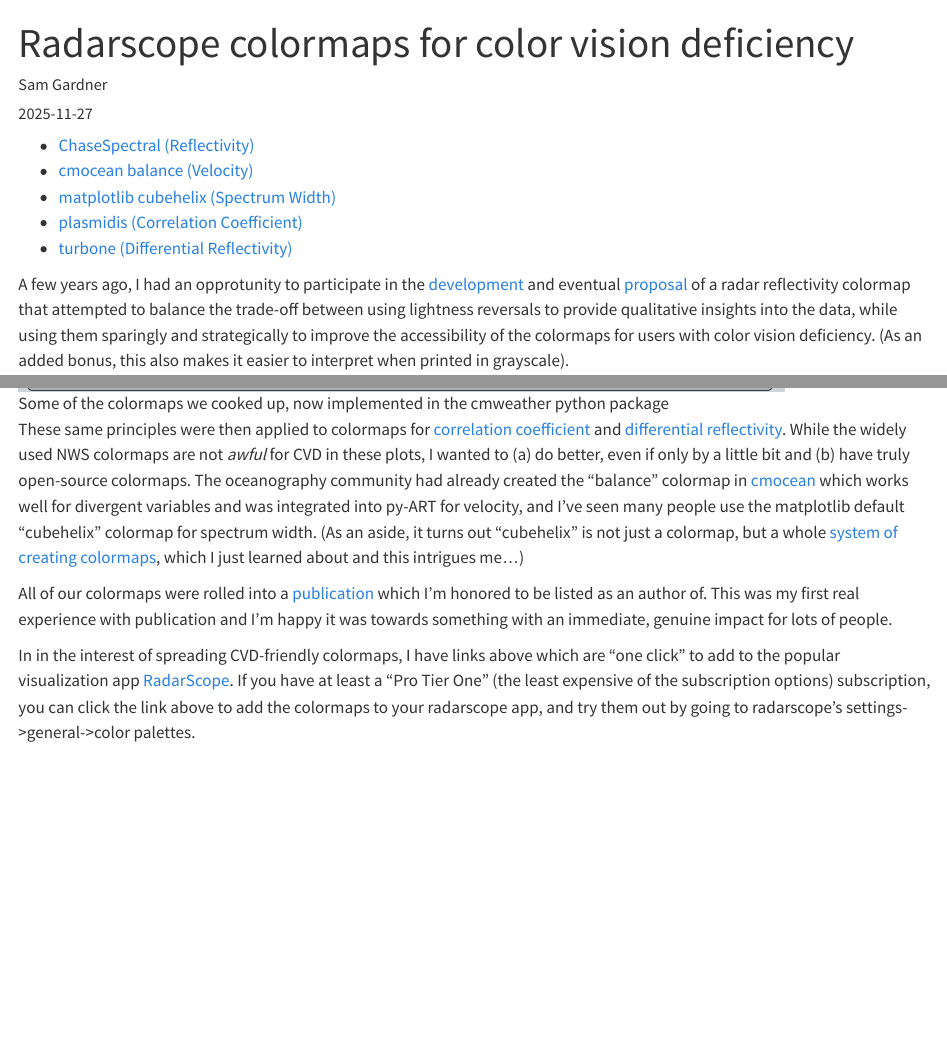
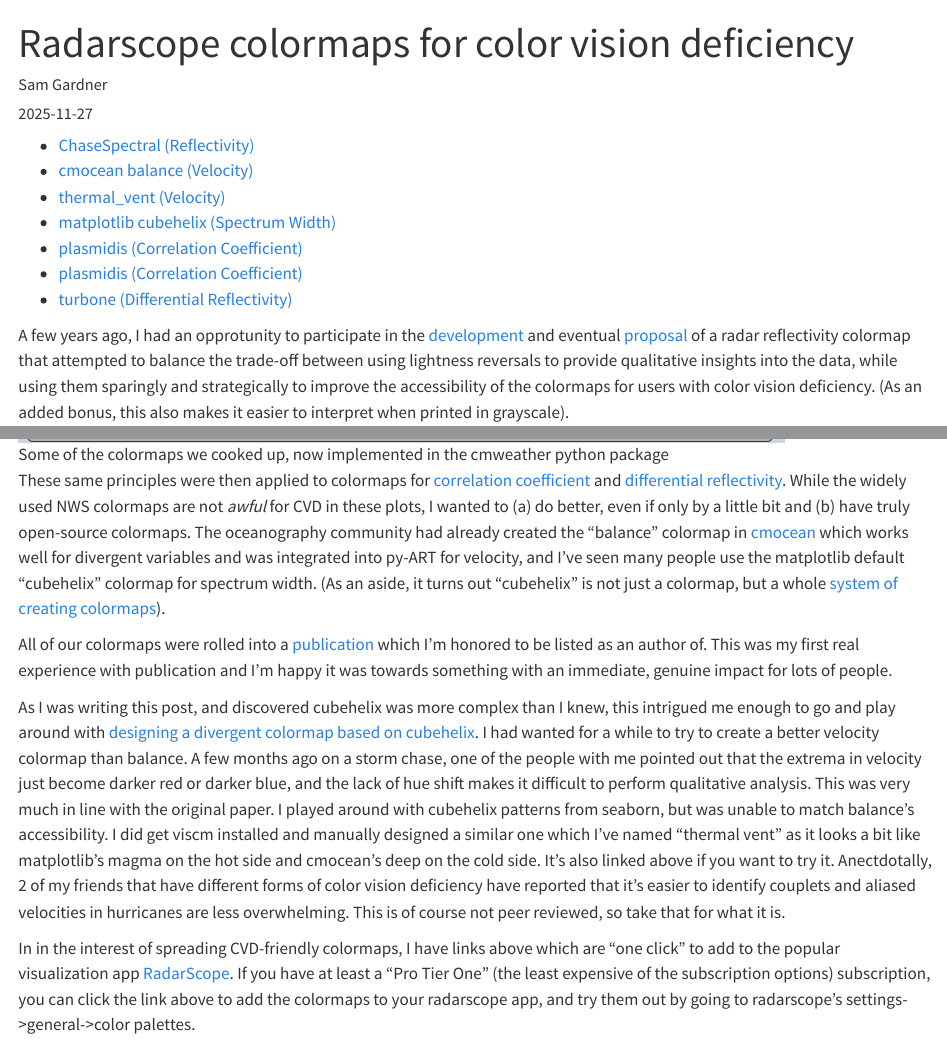
Before and after one commit to wx4stg/wx4stgblog, a Quarto document (posts/radarscope-colormaps/index.qmd): the page in a window 1100 px wide, from its top, and a second part further down, joined at a grey line. Rendered offline with R 4.5, knitr and Pandoc in place of Quarto, with nearby package versions.

Commit message:
add thermal vent cmap

```diff
--- a/posts/radarscope-colormaps/index.qmd
+++ b/posts/radarscope-colormaps/index.qmd
@@ -6,7 +6,9 @@ date: "2025-11-27"
 
 - [ChaseSpectral (Reflectivity)](radarscope:///palette?url=https%3A%2F%2Fraw.githubusercontent.com%2Fwx4stg%2Fpal_colormaps%2Frefs%2Fheads%2Fmain%2FChaseSpectral_BR.pal)
 - [cmocean balance (Velocity)](radarscope:///palette?url=https%3A%2F%2Fraw.githubusercontent.com%2Fwx4stg%2Fpal_colormaps%2Frefs%2Fheads%2Fmain%2Fbalance_BV.pal)
+- [thermal_vent (Velocity)](radarscope:///palette?url=https%3A%2F%2Fraw.githubusercontent.com%2Fwx4stg%2Fpal_colormaps%2Frefs%2Fheads%2Fmain%2Fthermal_vent.pal)
 - [matplotlib cubehelix (Spectrum Width)](radarscope:///palette?url=https%3A%2F%2Fraw.githubusercontent.com%2Fwx4stg%2Fpal_colormaps%2Frefs%2Fheads%2Fmain%2Fhelix_width_gr2a.pal)
+- [plasmidis (Correlation Coefficient)](radarscope:///palette?url=https%3A%2F%2Fraw.githubusercontent.com%2Fwx4stg%2Fpal_colormaps%2Frefs%2Fheads%2Fmain%2Fplasmidis_gr2a.pal)
 - [plasmidis (Correlation Coefficient)](radarscope:///palette?url=https%3A%2F%2Fraw.githubusercontent.com%2Fwx4stg%2Fpal_colormaps%2Frefs%2Fheads%2Fmain%2Fplasmidis_gr2a.pal)
 - [turbone (Differential Reflectivity)](radarscope:///palette?url=https%3A%2F%2Fraw.githubusercontent.com%2Fwx4stg%2Fpal_colormaps%2Frefs%2Fheads%2Fmain%2Fturbone_zdr_gr2a.pal)
 
@@ -14,9 +16,12 @@ A few years ago, I had an opprotunity to participate in the [development](https:
 
 ![Some of the colormaps we cooked up, now implemented in the cmweather python package](cmaps.png){.lightbox}
 
-These same principles were then applied to colormaps for [correlation coefficient](https://github.com/openradar/cmweather/pull/24) and [differential reflectivity](https://github.com/openradar/cmweather/pull/31). While the widely used NWS colormaps are not *awful* for CVD in these plots, I wanted to (a) do better, even if only by a little bit and (b) have truly open-source colormaps. The oceanography community had already created the "balance" colormap in [cmocean](https://matplotlib.org/cmocean) which works well for divergent variables and was integrated into py-ART for velocity, and I've seen many people use the matplotlib default "cubehelix" colormap for spectrum width. (As an aside, it turns out "cubehelix" is not just a colormap, but a whole [system of creating colormaps](https://people.phy.cam.ac.uk/dag9/CUBEHELIX), which I just learned about and this intrigues me...)
+These same principles were then applied to colormaps for [correlation coefficient](https://github.com/openradar/cmweather/pull/24) and [differential reflectivity](https://github.com/openradar/cmweather/pull/31). While the widely used NWS colormaps are not *awful* for CVD in these plots, I wanted to (a) do better, even if only by a little bit and (b) have truly open-source colormaps. The oceanography community had already created the "balance" colormap in [cmocean](https://matplotlib.org/cmocean) which works well for divergent variables and was integrated into py-ART for velocity, and I've seen many people use the matplotlib default "cubehelix" colormap for spectrum width. (As an aside, it turns out "cubehelix" is not just a colormap, but a whole [system of creating colormaps](https://people.phy.cam.ac.uk/dag9/CUBEHELIX)).
+
 
 All of our colormaps were rolled into a [publication](https://doi.org/10.1175/BAMS-D-23-0056.1) which I'm honored to be listed as an author of. This was my first real experience with publication and I'm happy it was towards something with an immediate, genuine impact for lots of people.
+
+As I was writing this post, and discovered cubehelix was more complex than I knew, this intrigued me enough to go and play around with [designing a divergent colormap based on cubehelix](https://github.com/wx4stg/thermal-vent). I had wanted for a while to try to create a better velocity colormap than balance. A few months ago on a storm chase, one of the people with me pointed out that the extrema in velocity just become darker red or darker blue, and the lack of hue shift makes it difficult to perform qualitative analysis. This was very much in line with the original paper. I played around with cubehelix patterns from seaborn, but was unable to match balance's accessibility. I did get viscm installed and manually designed a similar one which I've named "thermal vent" as it looks a bit like matplotlib's magma on the hot side and cmocean's deep on the cold side. It's also linked above if you want to try it. Anectdotally, 2 of my friends that have different forms of color vision deficiency have reported that it's easier to identify couplets and aliased velocities in hurricanes are less overwhelming. This is of course not peer reviewed, so take that for what it is.
 
 In in the interest of spreading CVD-friendly colormaps, I have links above which are "one click" to add to the popular visualization app [RadarScope](https://radarscope.app). If you have at least a "Pro Tier One" (the least expensive of the subscription options) subscription, you can click the link above to add the colormaps to your radarscope app, and try them out by going to radarscope's settings->general->color palettes.
 
```
